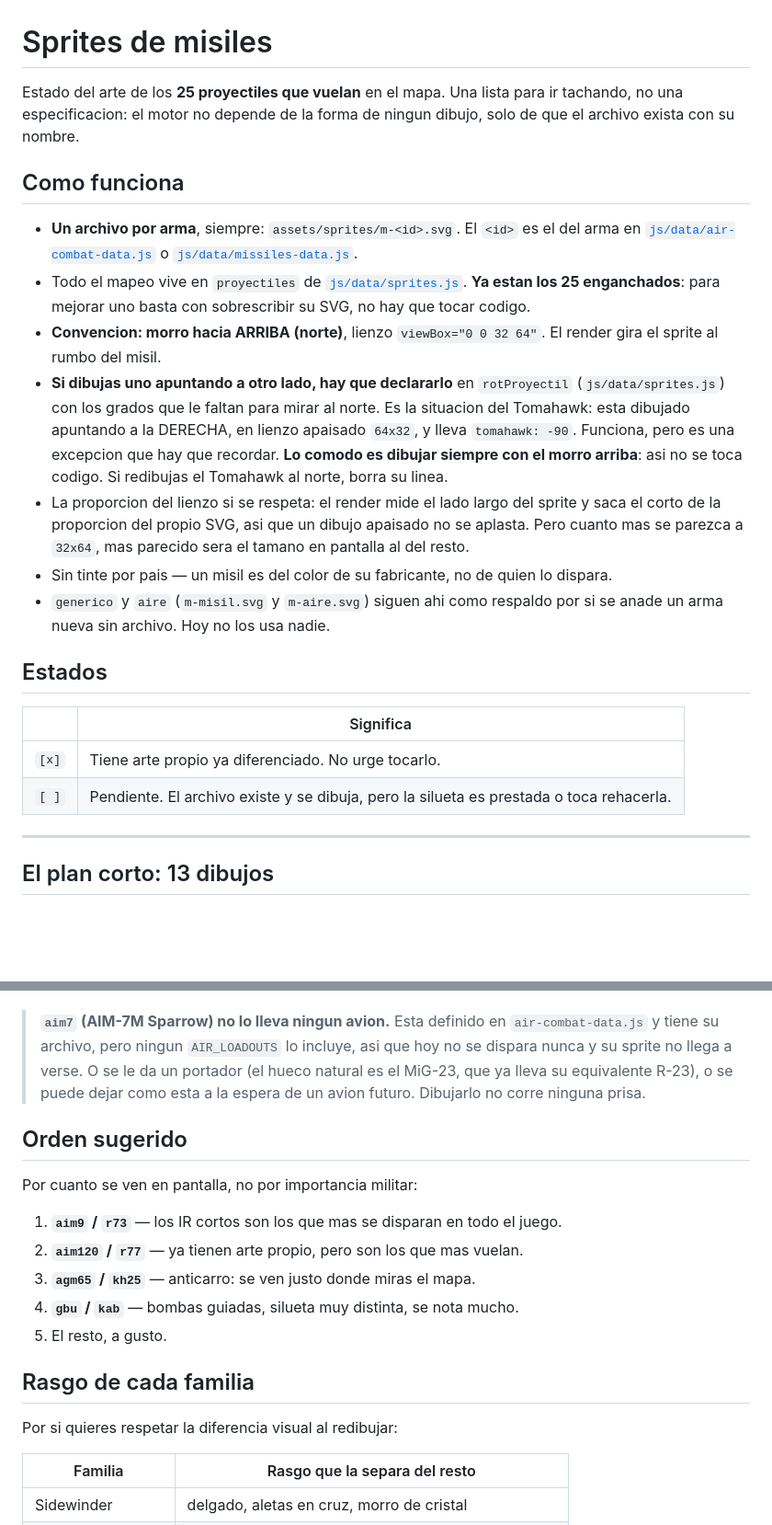
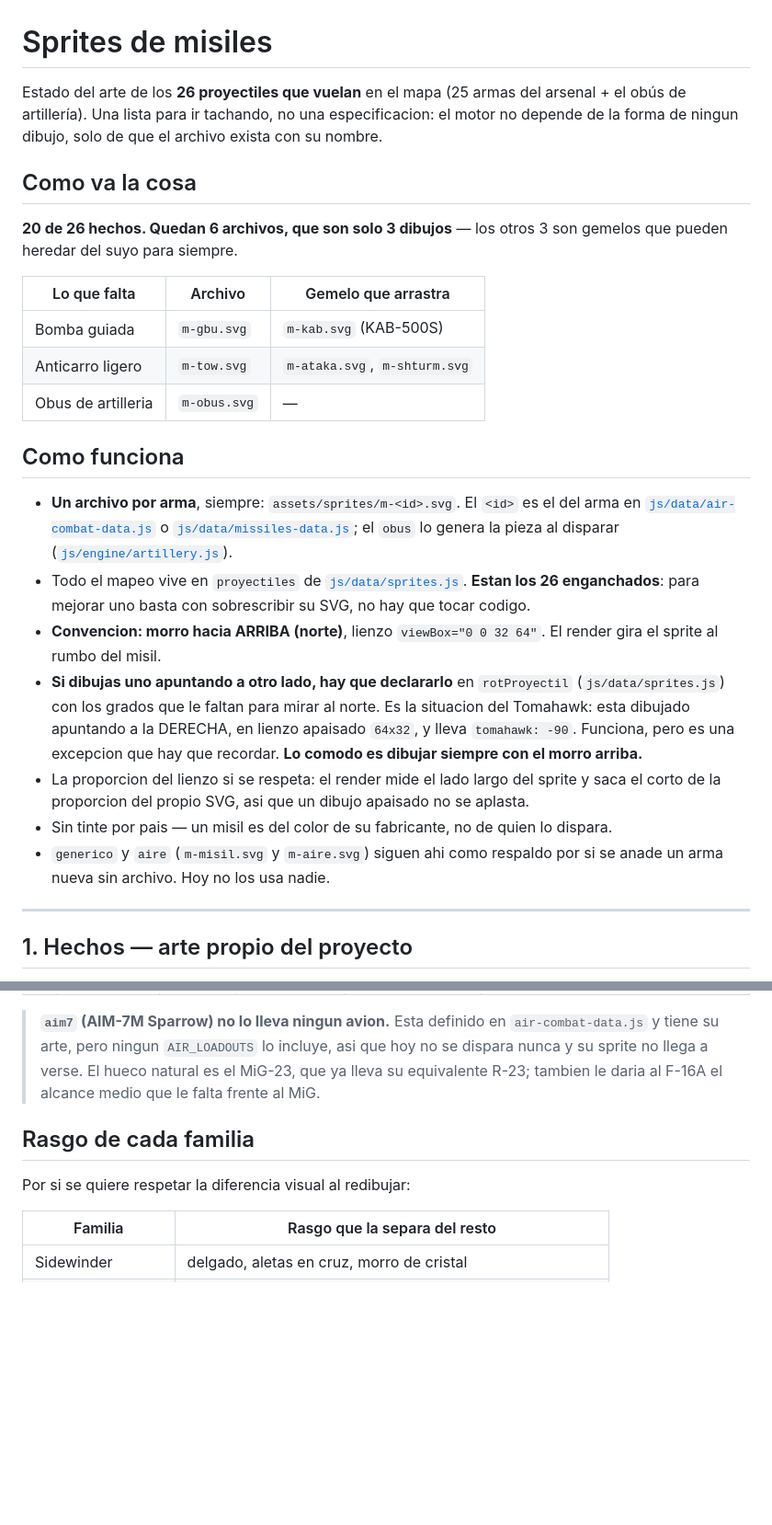
Before and after one commit to israUSA/Wardern, a Markdown page: docs/SPRITES-MISILES.md, 2 parts joined by grey strips. Shown at 92% size. GitHub-like rendering; blank space fills up the shorter version.

```diff
--- a/docs/SPRITES-MISILES.md
+++ b/docs/SPRITES-MISILES.md
@@ -1,16 +1,29 @@
 # Sprites de misiles
 
-Estado del arte de los **25 proyectiles que vuelan** en el mapa. Una lista para
-ir tachando, no una especificacion: el motor no depende de la forma de ningun
-dibujo, solo de que el archivo exista con su nombre.
+Estado del arte de los **26 proyectiles que vuelan** en el mapa (25 armas del
+arsenal + el obús de artillería). Una lista para ir tachando, no una
+especificacion: el motor no depende de la forma de ningun dibujo, solo de que el
+archivo exista con su nombre.
+
+## Como va la cosa
+
+**20 de 26 hechos. Quedan 6 archivos, que son solo 3 dibujos** — los otros 3 son
+gemelos que pueden heredar del suyo para siempre.
+
+| Lo que falta | Archivo | Gemelo que arrastra |
+|---|---|---|
+| Bomba guiada | `m-gbu.svg` | `m-kab.svg` (KAB-500S) |
+| Anticarro ligero | `m-tow.svg` | `m-ataka.svg`, `m-shturm.svg` |
+| Obus de artilleria | `m-obus.svg` | — |
 
 ## Como funciona
 
 - **Un archivo por arma**, siempre: `assets/sprites/m-<id>.svg`. El `<id>` es el
   del arma en [`js/data/air-combat-data.js`](../js/data/air-combat-data.js) o
-  [`js/data/missiles-data.js`](../js/data/missiles-data.js).
+  [`js/data/missiles-data.js`](../js/data/missiles-data.js); el `obus` lo genera
+  la pieza al disparar ([`js/engine/artillery.js`](../js/engine/artillery.js)).
 - Todo el mapeo vive en `proyectiles` de
-  [`js/data/sprites.js`](../js/data/sprites.js). **Ya estan los 25 enganchados**:
+  [`js/data/sprites.js`](../js/data/sprites.js). **Estan los 26 enganchados**:
   para mejorar uno basta con sobrescribir su SVG, no hay que tocar codigo.
 - **Convencion: morro hacia ARRIBA (norte)**, lienzo `viewBox="0 0 32 64"`. El
   render gira el sprite al rumbo del misil.
@@ -18,25 +31,16 @@ dibujo, solo de que el archivo exista con su nombre.
   (`js/data/sprites.js`) con los grados que le faltan para mirar al norte. Es la
   situacion del Tomahawk: esta dibujado apuntando a la DERECHA, en lienzo
   apaisado `64x32`, y lleva `tomahawk: -90`. Funciona, pero es una excepcion que
-  hay que recordar. **Lo comodo es dibujar siempre con el morro arriba**: asi no
-  se toca codigo. Si redibujas el Tomahawk al norte, borra su linea.
+  hay que recordar. **Lo comodo es dibujar siempre con el morro arriba.**
 - La proporcion del lienzo si se respeta: el render mide el lado largo del
   sprite y saca el corto de la proporcion del propio SVG, asi que un dibujo
-  apaisado no se aplasta. Pero cuanto mas se parezca a `32x64`, mas parecido
-  sera el tamano en pantalla al del resto.
+  apaisado no se aplasta.
 - Sin tinte por pais — un misil es del color de su fabricante, no de quien lo
   dispara.
 - `generico` y `aire` (`m-misil.svg` y `m-aire.svg`) siguen ahi como respaldo por
   si se anade un arma nueva sin archivo. Hoy no los usa nadie.
 
-## Estados
-
-| | Significa |
-|---|---|
-| `[x]` | Tiene arte propio ya diferenciado. No urge tocarlo. |
-| `[ ]` | Pendiente. El archivo existe y se dibuja, pero la silueta es prestada o toca rehacerla. |
-
 ---
 
-## El plan corto: 13 dibujos
+## 1. Hechos — arte propio del proyecto
 
@@ -123,24 +88,13 @@ entre familias, pero dentro de cada familia todavia son gemelos.
 
 > **`aim7` (AIM-7M Sparrow) no lo lleva ningun avion.** Esta definido en
-> `air-combat-data.js` y tiene su archivo, pero ningun `AIR_LOADOUTS` lo incluye,
-> asi que hoy no se dispara nunca y su sprite no llega a verse. O se le da un
-> portador (el hueco natural es el MiG-23, que ya lleva su equivalente R-23), o
-> se puede dejar como esta a la espera de un avion futuro. Dibujarlo no corre
-> ninguna prisa.
-
-## Orden sugerido
-
-Por cuanto se ven en pantalla, no por importancia militar:
-
-1. **`aim9` / `r73`** — los IR cortos son los que mas se disparan en todo el juego.
-2. **`aim120` / `r77`** — ya tienen arte propio, pero son los que mas vuelan.
-3. **`agm65` / `kh25`** — anticarro: se ven justo donde miras el mapa.
-4. **`gbu` / `kab`** — bombas guiadas, silueta muy distinta, se nota mucho.
-5. El resto, a gusto.
+> `air-combat-data.js` y tiene su arte, pero ningun `AIR_LOADOUTS` lo incluye,
+> asi que hoy no se dispara nunca y su sprite no llega a verse. El hueco natural
+> es el MiG-23, que ya lleva su equivalente R-23; tambien le daria al F-16A el
+> alcance medio que le falta frente al MiG.
 
 ## Rasgo de cada familia
 
-Por si quieres respetar la diferencia visual al redibujar:
+Por si se quiere respetar la diferencia visual al redibujar:
 
 | Familia | Rasgo que la separa del resto |
 |---|---|
```
Also changed, not shown: other parts of docs/SPRITES-MISILES.md (+31 -82 lines).
